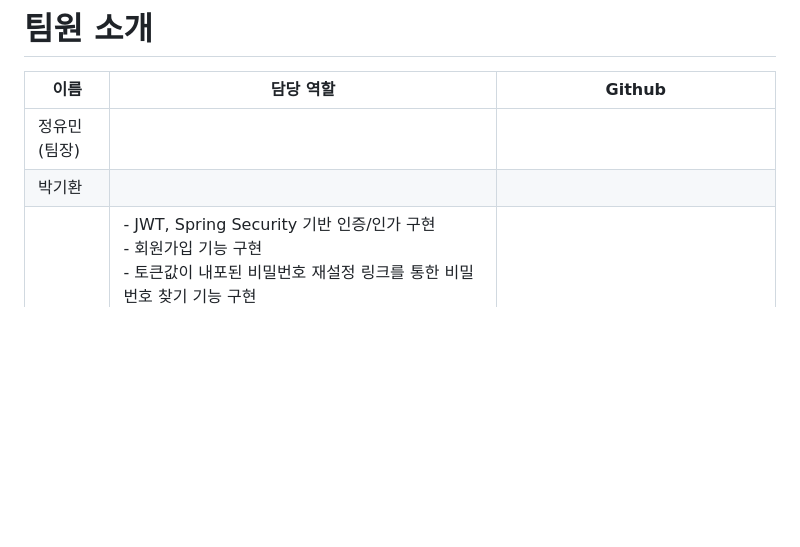
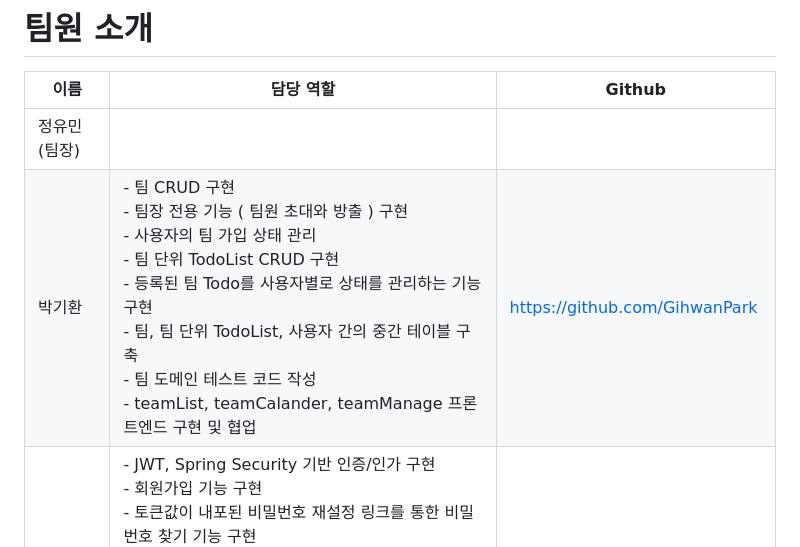
Before and after one commit to Eureka-MiniProject-2-4team/planit, a Markdown page: README.md, the part around the change. Drawn GitHub-style; blank space fills up the shorter version.

```diff
--- a/README.md
+++ b/README.md
@@ -49,5 +49,5 @@ PLANiT는 우주 테마 기반의 일정/할 일 관리 웹 애플리케이션
 | 이름      | 담당 역할                                                                                                                                                                                                                                                                                  | Github |
 |---------|----------------------------------------------------------------------------------------------------------------------------------------------------------------------------------------------------------------------------------------------------------------------------------------|-------|
 | 정유민(팀장) |                                                                                                                                                                                                                                                                                        |       |
-| 박기환     |                                                                                                                                                                                                                                                                                        |       |
+| 박기환     | - 팀 CRUD 구현 <br/> - 팀장 전용 기능 ( 팀원 초대와 방출 ) 구현<br/> - 사용자의 팀 가입 상태 관리 <br/> - 팀 단위 TodoList CRUD 구현 <br/> - 등록된 팀 Todo를 사용자별로 상태를 관리하는 기능 구현 <br/> - 팀, 팀 단위 TodoList, 사용자 간의 중간 테이블 구축 <br/>- 팀 도메인 테스트 코드 작성 <br/> - teamList, teamCalander, teamManage 프론트엔드 구현 및 협업                                                                               |  https://github.com/GihwanPark     |
 | 신수현     | - JWT, Spring Security 기반 인증/인가 구현<br/>- 회원가입 기능 구현<br/>- 토큰값이 내포된 비밀번호 재설정 링크를 통한 비밀번호 찾기 기능 구현<br/> -이름, 전화번호를 요구하는 이메일 찾기 기능 구현<br/>- 마이페이지 기능 구현<br/>- Custom Exception, GlobalException 생성 후 공통 예외처리 구현<br/>- @TeamCheck, @FriendCheck Custom Annotation 구현 및 AOP 설정<br/> - auth 관련, mypage, calander 프론트엔드 구현 및 협업 |  https://github.com/suhyun9764     |
```
